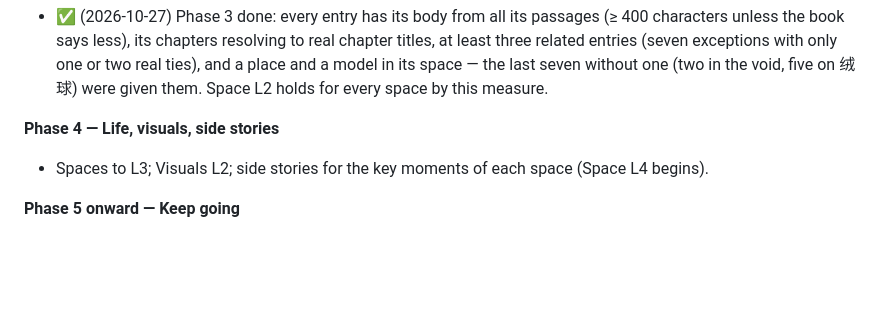
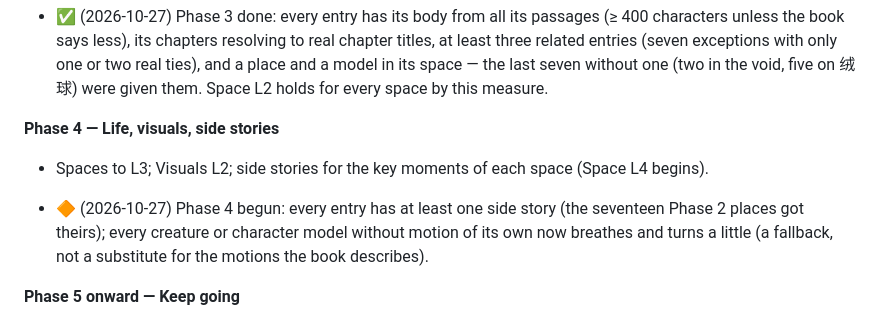
Before and after one commit to AlexW6385/4.6-billion-symphony, a Markdown page: DESIGN.md, the part around the change. GitHub-like rendering; blank space fills up the shorter version.

Commit message:
DESIGN: Phase 4 begun

```diff
--- a/DESIGN.md
+++ b/DESIGN.md
@@ -177,6 +177,8 @@ The implementing agent updates this section at the end of every session. Phases
 **Phase 4 — Life, visuals, side stories**
 - Spaces to L3; Visuals L2; side stories for the key moments of each space (Space L4 begins).
 
+- 🔶 (2026-10-27) Phase 4 begun: every entry has at least one side story (the seventeen Phase 2 places got theirs); every creature or character model without motion of its own now breathes and turns a little (a fallback, not a substitute for the motions the book describes).
+
 **Phase 5 onward — Keep going**
 - No final state. Loop: find what the book describes that is still missing, thin or shallower than its text (new entries, places, details, side stories, motion), add it, test it, release it. Prefer the item adding the most faithfulness and richness per unit of work; keep §6 green at all times. Stop only when the author says so.
 
```
